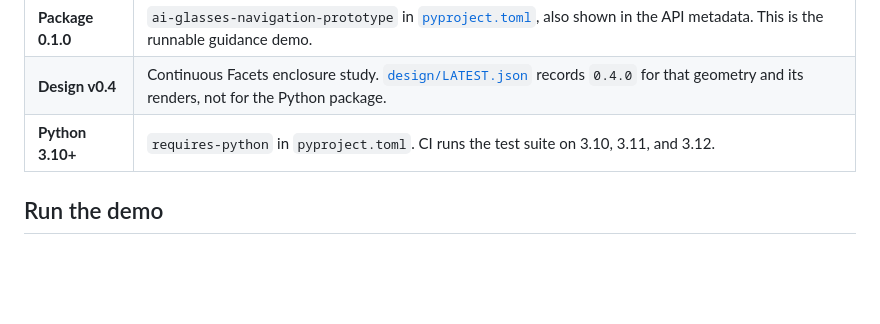
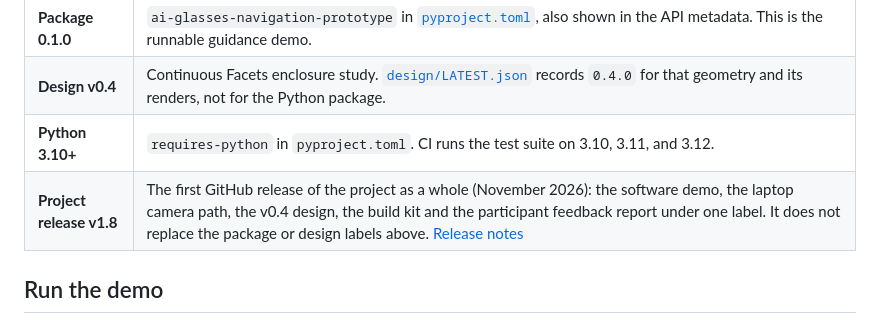
Before and after one commit to DresdenGman/AIGlasses_for_navigation, a Markdown page: README.md, the part around the change. Drawn GitHub-style; blank space fills up the shorter version.

Commit message:
docs: add v1.8 project release notes and version label

```diff
--- a/README.md
+++ b/README.md
@@ -220,6 +220,7 @@ These numbers are easy to mix up. They are not one product release, and none of
 | **Package 0.1.0** | `ai-glasses-navigation-prototype` in [`pyproject.toml`](pyproject.toml), also shown in the API metadata. This is the runnable guidance demo. |
 | **Design v0.4** | Continuous Facets enclosure study. [`design/LATEST.json`](design/LATEST.json) records `0.4.0` for that geometry and its renders, not for the Python package. |
 | **Python 3.10+** | `requires-python` in `pyproject.toml`. CI runs the test suite on 3.10, 3.11, and 3.12. |
+| **Project release v1.8** | The first GitHub release of the project as a whole (November 2026): the software demo, the laptop camera path, the v0.4 design, the build kit and the participant feedback report under one label. It does not replace the package or design labels above. [Release notes](docs/RELEASE_v1.8.md) |
 
 ## Run the demo
 
```
Also changed, not shown: docs/RELEASE_v1.8.md (added, +23 -0 lines).
